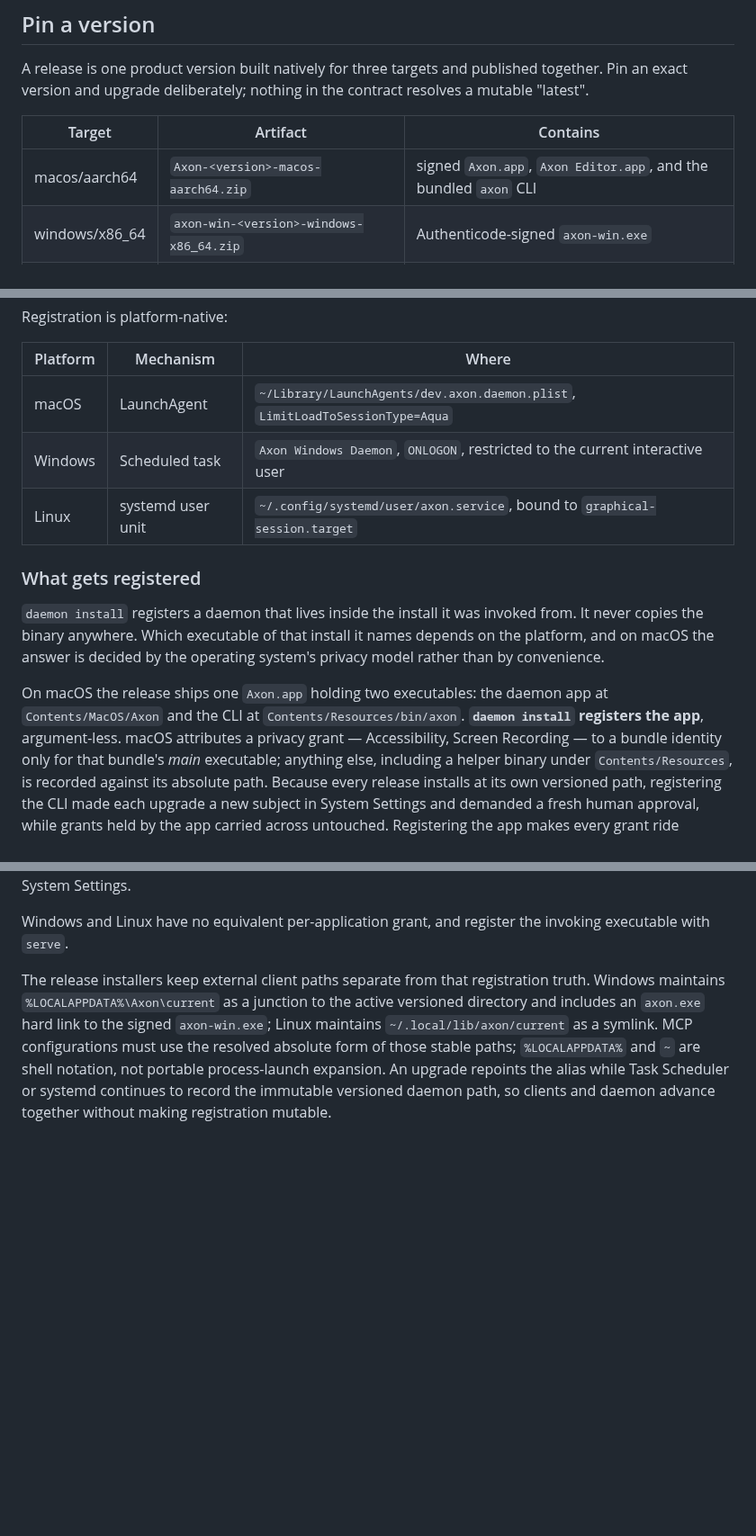
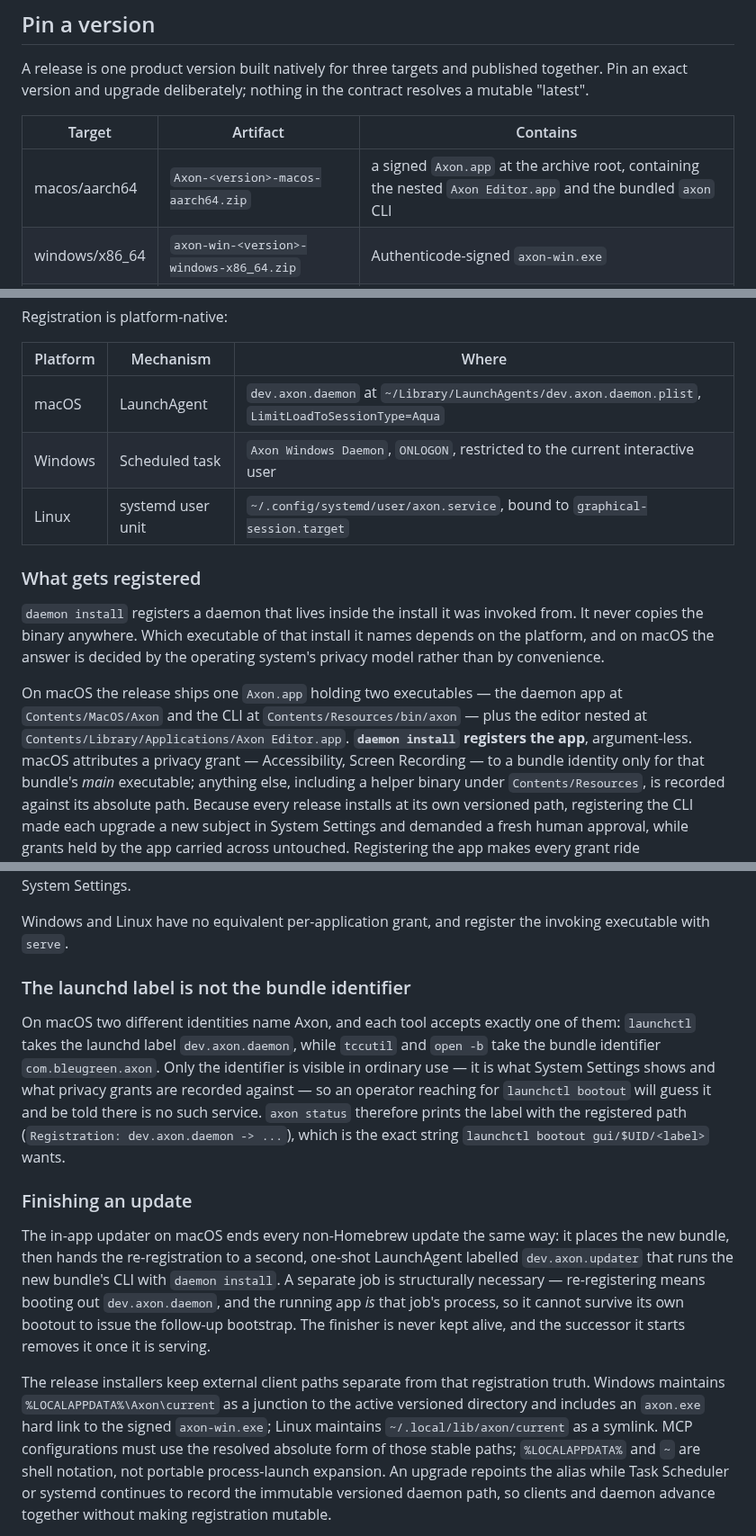
Before and after one commit to bleugreen/axon, a Markdown page: docs/embedding.md, 3 parts joined by grey strips. Shown at 90% size. GitHub-like rendering; blank space fills up the shorter version.

Commit message:
[Build] docs: describe the nested bundle, the two identities, and the update finisher

```diff
--- a/docs/embedding.md
+++ b/docs/embedding.md
@@ -17,7 +17,7 @@ exact version and upgrade deliberately; nothing in the contract resolves a mutab
 
 | Target | Artifact | Contains |
 | --- | --- | --- |
-| macos/aarch64 | `Axon-<version>-macos-aarch64.zip` | signed `Axon.app`, `Axon Editor.app`, and the bundled `axon` CLI |
+| macos/aarch64 | `Axon-<version>-macos-aarch64.zip` | a signed `Axon.app` at the archive root, containing the nested `Axon Editor.app` and the bundled `axon` CLI |
 | windows/x86_64 | `axon-win-<version>-windows-x86_64.zip` | Authenticode-signed `axon-win.exe` |
 | linux/x86_64 | `axon-linux-<version>-linux-x86_64.tar.gz` | `axon-linux` and its systemd user unit template |
 
@@ -117,7 +117,7 @@ Registration is platform-native:
 
 | Platform | Mechanism | Where |
 | --- | --- | --- |
-| macOS | LaunchAgent | `~/Library/LaunchAgents/dev.axon.daemon.plist`, `LimitLoadToSessionType=Aqua` |
+| macOS | LaunchAgent | `dev.axon.daemon` at `~/Library/LaunchAgents/dev.axon.daemon.plist`, `LimitLoadToSessionType=Aqua` |
 | Windows | Scheduled task | `Axon Windows Daemon`, `ONLOGON`, restricted to the current interactive user |
 | Linux | systemd user unit | `~/.config/systemd/user/axon.service`, bound to `graphical-session.target` |
 
@@ -127,9 +127,10 @@ Registration is platform-native:
 copies the binary anywhere. Which executable of that install it names depends on the platform, and
 on macOS the answer is decided by the operating system's privacy model rather than by convenience.
 
-On macOS the release ships one `Axon.app` holding two executables: the daemon app at
-`Contents/MacOS/Axon` and the CLI at `Contents/Resources/bin/axon`. **`daemon install` registers the
-app**, argument-less. macOS attributes a privacy grant — Accessibility, Screen Recording — to a
+On macOS the release ships one `Axon.app` holding two executables — the daemon app at
+`Contents/MacOS/Axon` and the CLI at `Contents/Resources/bin/axon` — plus the editor nested at
+`Contents/Library/Applications/Axon Editor.app`. **`daemon install` registers the app**,
+argument-less. macOS attributes a privacy grant — Accessibility, Screen Recording — to a
 bundle identity only for that bundle's *main* executable; anything else, including a helper binary
 under `Contents/Resources`, is recorded against its absolute path. Because every release installs
 at its own versioned path, registering the CLI made each upgrade a new subject in System Settings
@@ -151,6 +152,25 @@ and decides whether the next upgrade needs a human in System Settings.
 
 Windows and Linux have no equivalent per-application grant, and register the invoking executable
 with `serve`.
+
+### The launchd label is not the bundle identifier
+
+On macOS two different identities name Axon, and each tool accepts exactly one of them:
+`launchctl` takes the launchd label `dev.axon.daemon`, while `tccutil` and `open -b` take the
+bundle identifier `com.bleugreen.axon`. Only the identifier is visible in ordinary use — it is what
+System Settings shows and what privacy grants are recorded against — so an operator reaching for
+`launchctl bootout` will guess it and be told there is no such service. `axon status` therefore
+prints the label with the registered path (`Registration: dev.axon.daemon -> ...`), which is the
+exact string `launchctl bootout gui/$UID/<label>` wants.
+
+### Finishing an update
+
+The in-app updater on macOS ends every non-Homebrew update the same way: it places the new bundle,
+then hands the re-registration to a second, one-shot LaunchAgent labelled `dev.axon.updater` that
+runs the new bundle's CLI with `daemon install`. A separate job is structurally necessary —
+re-registering means booting out `dev.axon.daemon`, and the running app *is* that job's process, so
+it cannot survive its own bootout to issue the follow-up bootstrap. The finisher is never kept
+alive, and the successor it starts removes it once it is serving.
 
 The release installers keep external client paths separate from that registration truth. Windows
 maintains `%LOCALAPPDATA%\Axon\current` as a junction to the active versioned directory and includes
```
